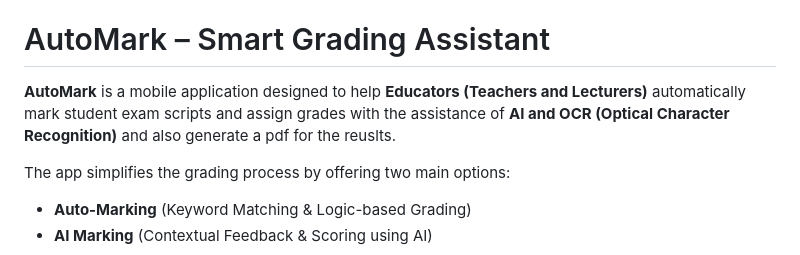
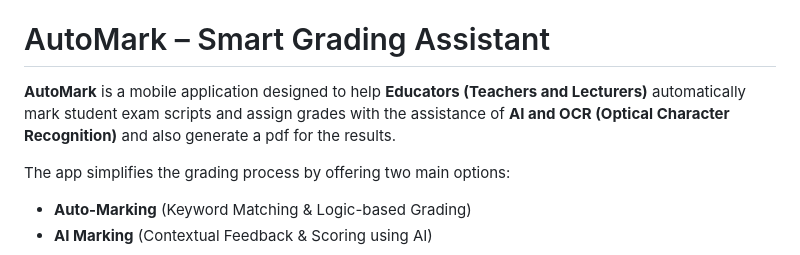
Before and after one commit to Wolfhaize/AutoMark-CS-Project, a Markdown page: README.md, the part around the change. Drawn GitHub-style.

```diff
--- a/README.md
+++ b/README.md
@@ -1,7 +1,7 @@
  patrick
 # AutoMark – Smart Grading Assistant
 
-**AutoMark** is a mobile application designed to help **Educators (Teachers and Lecturers)** automatically mark student exam scripts and assign grades with the assistance of **AI and OCR (Optical Character Recognition)** and also generate a pdf for the reuslts.
+**AutoMark** is a mobile application designed to help **Educators (Teachers and Lecturers)** automatically mark student exam scripts and assign grades with the assistance of **AI and OCR (Optical Character Recognition)** and also generate a pdf for the results.
 
 The app simplifies the grading process by offering two main options:
 
```
